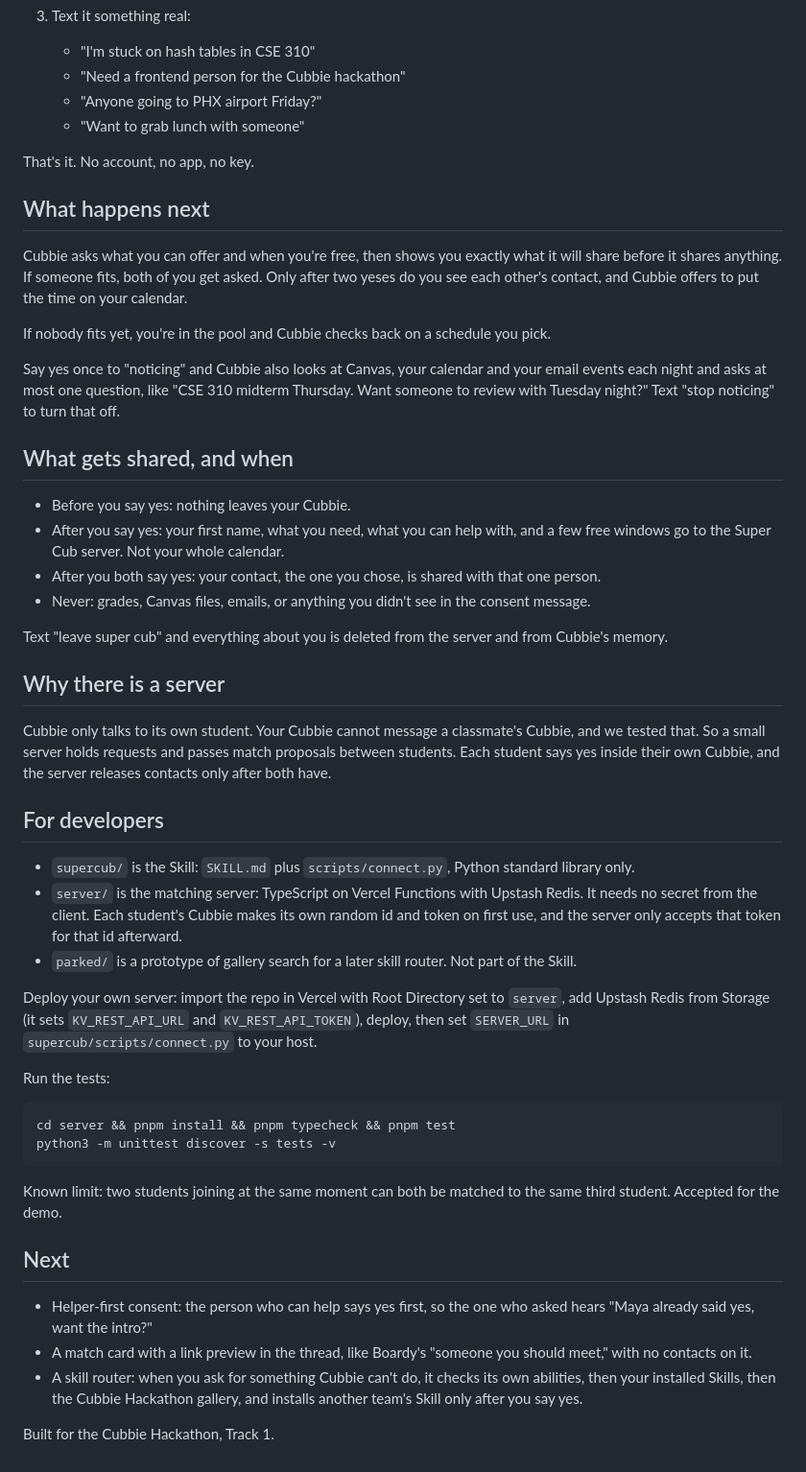
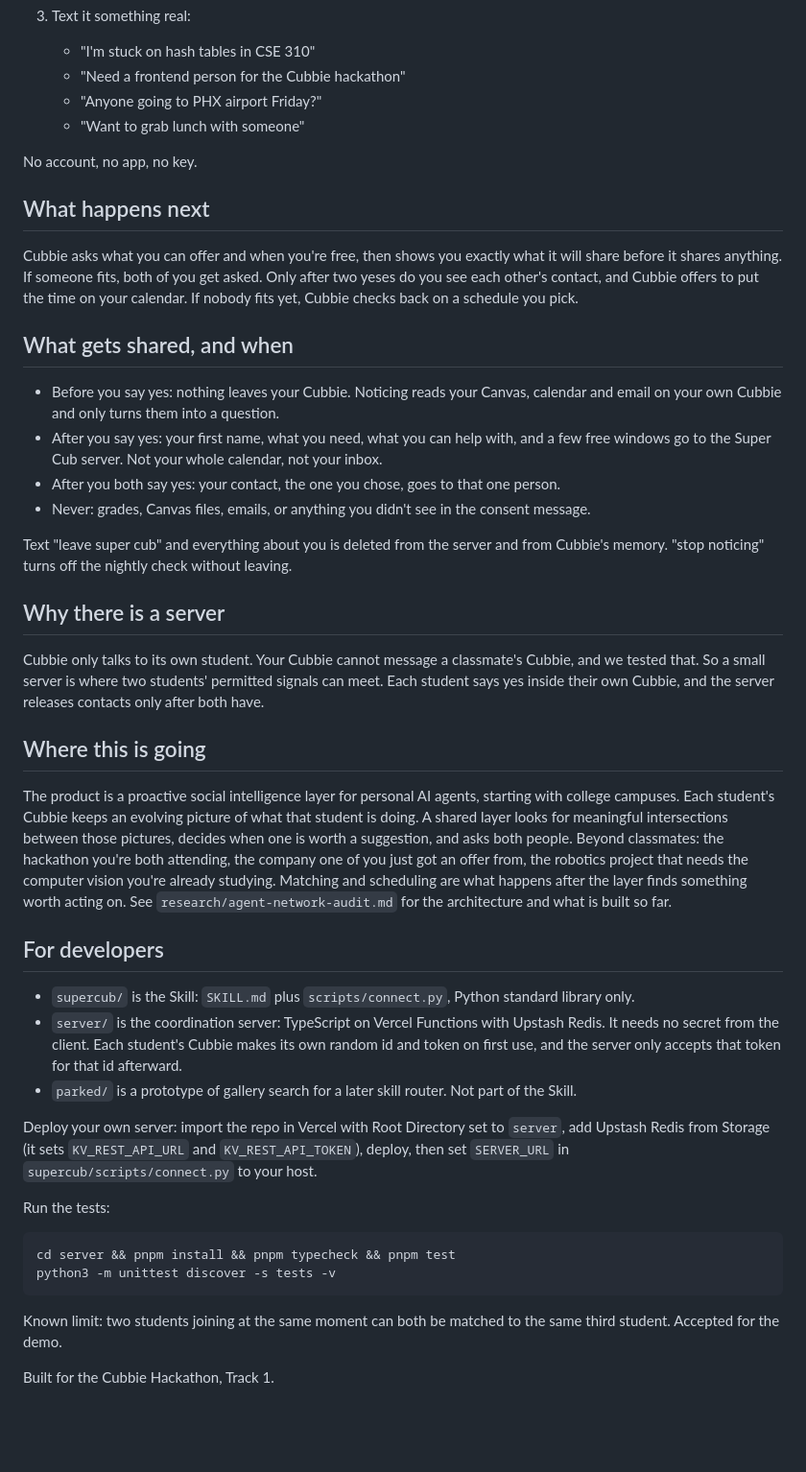
Before and after one commit to dkoyi/Cubs, a Markdown page: README.md, the part around one of its changes. Shown at 96% size. GitHub-like rendering; blank space fills up the shorter version.

```diff
--- a/README.md
+++ b/README.md
@@ -19,33 +27,33 @@ Text Cubbie that you're stuck on hash tables, need a teammate for the hackathon,
    - "Anyone going to PHX airport Friday?"
    - "Want to grab lunch with someone"
 
-That's it. No account, no app, no key.
+No account, no app, no key.
 
 ## What happens next
 
-Cubbie asks what you can offer and when you're free, then shows you exactly what it will share before it shares anything. If someone fits, both of you get asked. Only after two yeses do you see each other's contact, and Cubbie offers to put the time on your calendar.
-
-If nobody fits yet, you're in the pool and Cubbie checks back on a schedule you pick.
-
-Say yes once to "noticing" and Cubbie also looks at Canvas, your calendar and your email events each night and asks at most one question, like "CSE 310 midterm Thursday. Want someone to review with Tuesday night?" Text "stop noticing" to turn that off.
+Cubbie asks what you can offer and when you're free, then shows you exactly what it will share before it shares anything. If someone fits, both of you get asked. Only after two yeses do you see each other's contact, and Cubbie offers to put the time on your calendar. If nobody fits yet, Cubbie checks back on a schedule you pick.
 
 ## What gets shared, and when
 
-- Before you say yes: nothing leaves your Cubbie.
-- After you say yes: your first name, what you need, what you can help with, and a few free windows go to the Super Cub server. Not your whole calendar.
-- After you both say yes: your contact, the one you chose, is shared with that one person.
+- Before you say yes: nothing leaves your Cubbie. Noticing reads your Canvas, calendar and email on your own Cubbie and only turns them into a question.
+- After you say yes: your first name, what you need, what you can help with, and a few free windows go to the Super Cub server. Not your whole calendar, not your inbox.
+- After you both say yes: your contact, the one you chose, goes to that one person.
 - Never: grades, Canvas files, emails, or anything you didn't see in the consent message.
 
-Text "leave super cub" and everything about you is deleted from the server and from Cubbie's memory.
+Text "leave super cub" and everything about you is deleted from the server and from Cubbie's memory. "stop noticing" turns off the nightly check without leaving.
 
 ## Why there is a server
 
-Cubbie only talks to its own student. Your Cubbie cannot message a classmate's Cubbie, and we tested that. So a small server holds requests and passes match proposals between students. Each student says yes inside their own Cubbie, and the server releases contacts only after both have.
+Cubbie only talks to its own student. Your Cubbie cannot message a classmate's Cubbie, and we tested that. So a small server is where two students' permitted signals can meet. Each student says yes inside their own Cubbie, and the server releases contacts only after both have.
+
+## Where this is going
+
+The product is a proactive social intelligence layer for personal AI agents, starting with college campuses. Each student's Cubbie keeps an evolving picture of what that student is doing. A shared layer looks for meaningful intersections between those pictures, decides when one is worth a suggestion, and asks both people. Beyond classmates: the hackathon you're both attending, the company one of you just got an offer from, the robotics project that needs the computer vision you're already studying. Matching and scheduling are what happens after the layer finds something worth acting on. See `research/agent-network-audit.md` for the architecture and what is built so far.
 
 ## For developers
 
 - `supercub/` is the Skill: `SKILL.md` plus `scripts/connect.py`, Python standard library only.
-- `server/` is the matching server: TypeScript on Vercel Functions with Upstash Redis. It needs no secret from the client. Each student's Cubbie makes its own random id and token on first use, and the server only accepts that token for that id afterward.
+- `server/` is the coordination server: TypeScript on Vercel Functions with Upstash Redis. It needs no secret from the client. Each student's Cubbie makes its own random id and token on first use, and the server only accepts that token for that id afterward.
 - `parked/` is a prototype of gallery search for a later skill router. Not part of the Skill.
 
 Deploy your own server: import the repo in Vercel with Root Directory set to `server`, add Upstash Redis from Storage (it sets `KV_REST_API_URL` and `KV_REST_API_TOKEN`), deploy, then set `SERVER_URL` in `supercub/scripts/connect.py` to your host.
@@ -59,10 +67,4 @@ python3 -m unittest discover -s tests -v
 
 Known limit: two students joining at the same moment can both be matched to the same third student. Accepted for the demo.
 
-## Next
-
-- Helper-first consent: the person who can help says yes first, so the one who asked hears "Maya already said yes, want the intro?"
-- A match card with a link preview in the thread, like Boardy's "someone you should meet," with no contacts on it.
-- A skill router: when you ask for something Cubbie can't do, it checks its own abilities, then your installed Skills, then the Cubbie Hackathon gallery, and installs another team's Skill only after you say yes.
-
 Built for the Cubbie Hackathon, Track 1.
```
Also changed, not shown: other parts of README.md (+10 -2 lines), research/agent-network-audit.md (added, +181 -0 lines), supercub/SKILL.md (+6 -2 lines).
